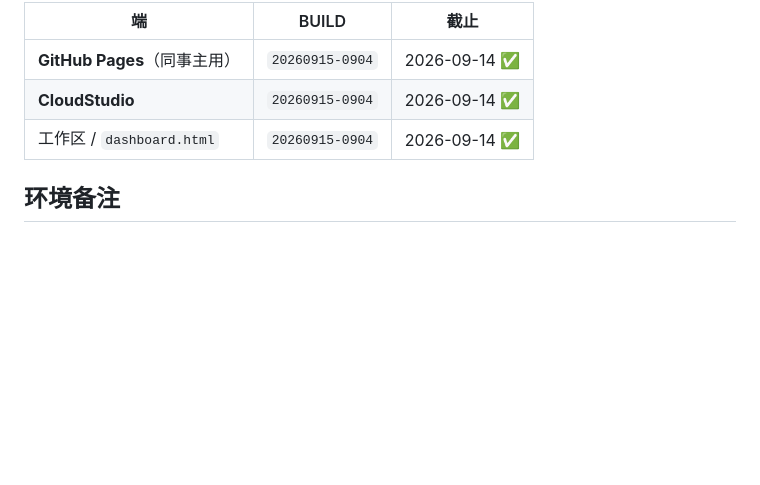
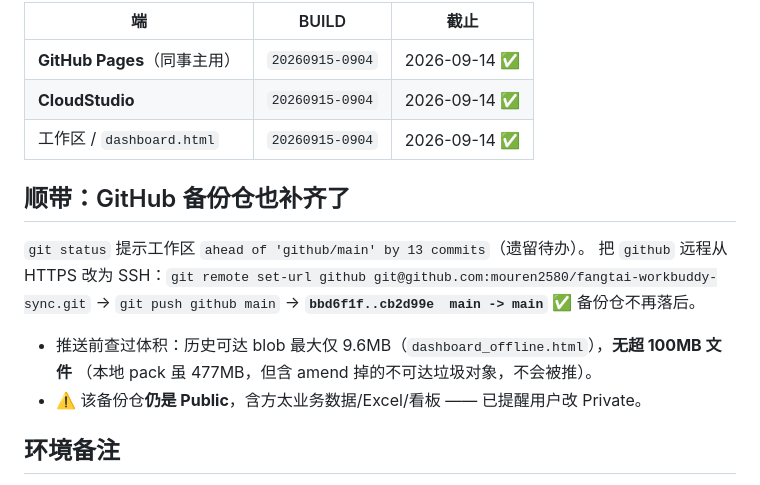
Before and after one commit to mouren2580/fangtai-workbuddy-sync, a Markdown page: .workbuddy/memory/2026-09-15.md, the part around the change. Rendered like a GitHub page; blank space fills up the shorter version.

Commit message:
记忆：GitHub 备份仓补齐至 cb2d99e（remote 改 SSH）、Push Pages 脚本可用

```diff
--- a/.workbuddy/memory/2026-09-15.md
+++ b/.workbuddy/memory/2026-09-15.md
@@ -234,6 +234,14 @@ SSH 方式一键同步：常驻克隆 + `fetch/reset --hard` → 覆盖 `deploy_
 | **CloudStudio** | `20260915-0904` | 2026-09-14 ✅ |
 | 工作区 / `dashboard.html` | `20260915-0904` | 2026-09-14 ✅ |
 
+## 顺带：GitHub 备份仓也补齐了
+`git status` 提示工作区 `ahead of 'github/main' by 13 commits`（遗留待办）。
+把 `github` 远程从 HTTPS 改为 SSH：`git remote set-url github git@github.com:mouren2580/fangtai-workbuddy-sync.git`
+→ `git push github main` → **`bbd6f1f..cb2d99e  main -> main`** ✅ 备份仓不再落后。
+- 推送前查过体积：历史可达 blob 最大仅 9.6MB（`dashboard_offline.html`），**无超 100MB 文件**
+  （本地 pack 虽 477MB，但含 amend 掉的不可达垃圾对象，不会被推）。
+- ⚠️ 该备份仓**仍是 Public**，含方太业务数据/Excel/看板 —— 已提醒用户改 Private。
+
 ## 环境备注
 本会话 Bash 的 PATH 偶发丢失 Git 工具目录（`head`/`grep`/`sed`/`which` 报 command not found，
 `shell-runtime-bash-env.sh` 报 `dirname: command not found`）。临时解法：命令前加
```
Also changed, not shown: .workbuddy/memory/MEMORY.md (+7 -4 lines).
